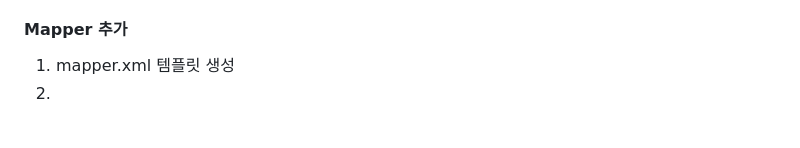
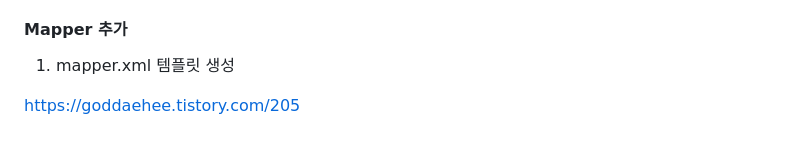
Before and after one commit to jihyung2/Satellite_communication, a Markdown page: README.md, the part around the change. GitHub-like rendering; blank space fills up the shorter version.

```diff
--- a/README.md
+++ b/README.md
@@ -129,4 +129,5 @@ spring.datasource.url=jdbc:log4jdbc:oracle:thin:@localhost:1532/test
 
 #### Mapper 추가
 1) mapper.xml 템플릿 생성
-2)
+
+https://goddaehee.tistory.com/205
```
